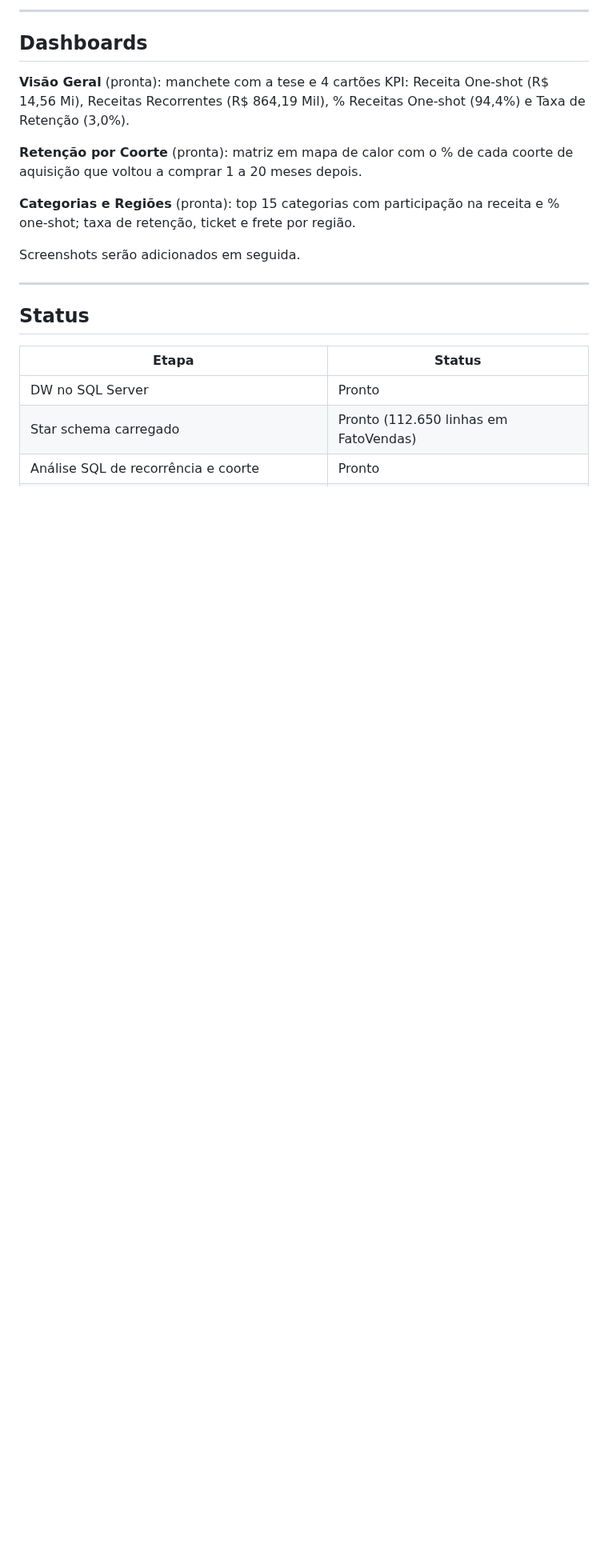
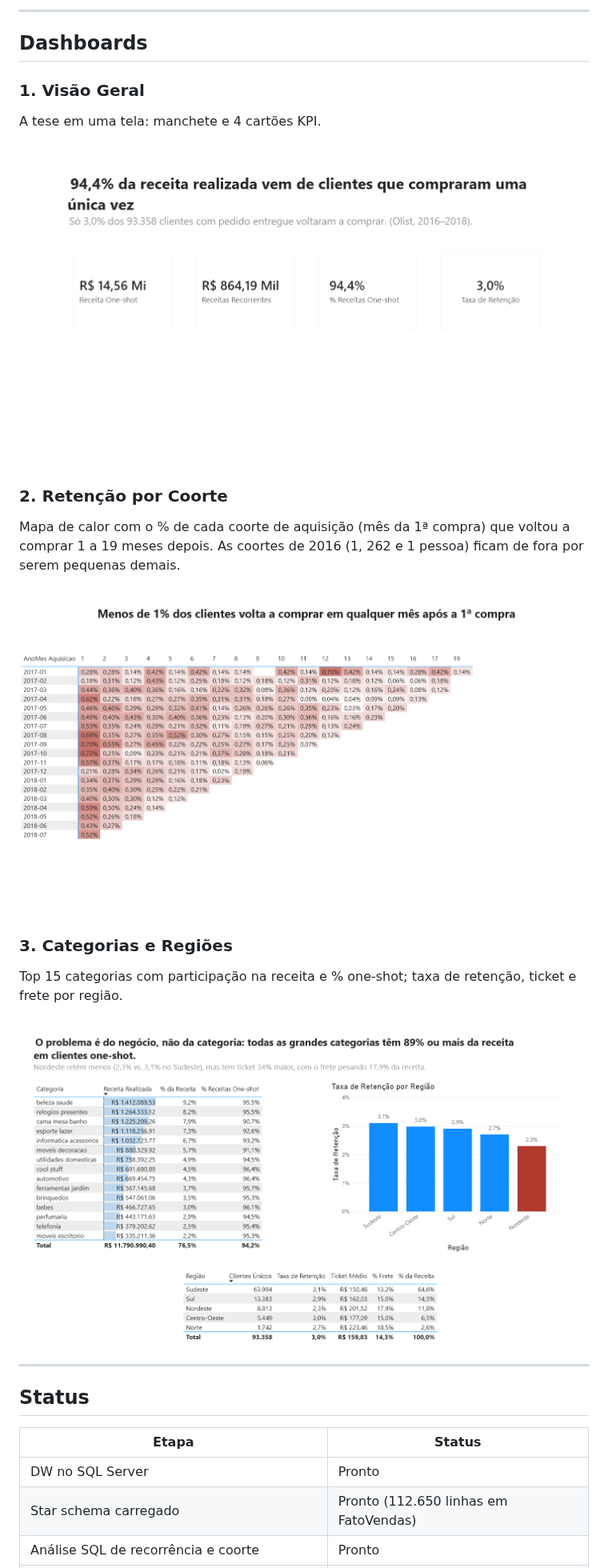
Before and after one commit to Gabriel-lustosa/olist-financeiro, a Markdown page: README.md, the part around one of its changes. Shown at 80% size. Rendered like a GitHub page; pictures changed too: 04_powerbi/img/categorias_regioes.png (added), 04_powerbi/img/retencao_coorte.png (added), 04_powerbi/img/visao_geral.png (added); blank space fills up the shorter version.

Commit message:
Adiciona screenshots do dashboard ao README e refina as páginas
- img/: prints das 3 páginas (Visão Geral, Retenção por Coorte,
  Categorias e Regiões), exibidos na seção Dashboards do README
- PBIX: cartões sem corte, manchetes ajustadas, coortes de 2016 fora
  da matriz, barras de dados mais claras, Nordeste em destaque
- medidas_dax.md: registra o filtro das coortes de 2016

Co-Authored-By: Claude Opus 5.5 <noreply@anthropic.com>

```diff
--- a/README.md
+++ b/README.md
@@ -148,13 +148,20 @@ olist-financeiro/
 
 ## Dashboards
 
-**Visão Geral** (pronta): manchete com a tese e 4 cartões KPI: Receita One-shot (R$ 14,56 Mi), Receitas Recorrentes (R$ 864,19 Mil), % Receitas One-shot (94,4%) e Taxa de Retenção (3,0%).
+### 1. Visão Geral
+A tese em uma tela: manchete e 4 cartões KPI.
 
-**Retenção por Coorte** (pronta): matriz em mapa de calor com o % de cada coorte de aquisição que voltou a comprar 1 a 20 meses depois.
+![Visão Geral](04_powerbi/img/visao_geral.png)
 
-**Categorias e Regiões** (pronta): top 15 categorias com participação na receita e % one-shot; taxa de retenção, ticket e frete por região.
+### 2. Retenção por Coorte
+Mapa de calor com o % de cada coorte de aquisição (mês da 1ª compra) que voltou a comprar 1 a 19 meses depois. As coortes de 2016 (1, 262 e 1 pessoa) ficam de fora por serem pequenas demais.
 
-Screenshots serão adicionados em seguida.
+![Retenção por Coorte](04_powerbi/img/retencao_coorte.png)
+
+### 3. Categorias e Regiões
+Top 15 categorias com participação na receita e % one-shot; taxa de retenção, ticket e frete por região.
+
+![Categorias e Regiões](04_powerbi/img/categorias_regioes.png)
 
 ---
 
```
Also changed, not shown: other parts of README.md (+2 -2 lines), 04_powerbi/medidas_dax.md (+1 -0 lines), 1 other file.
